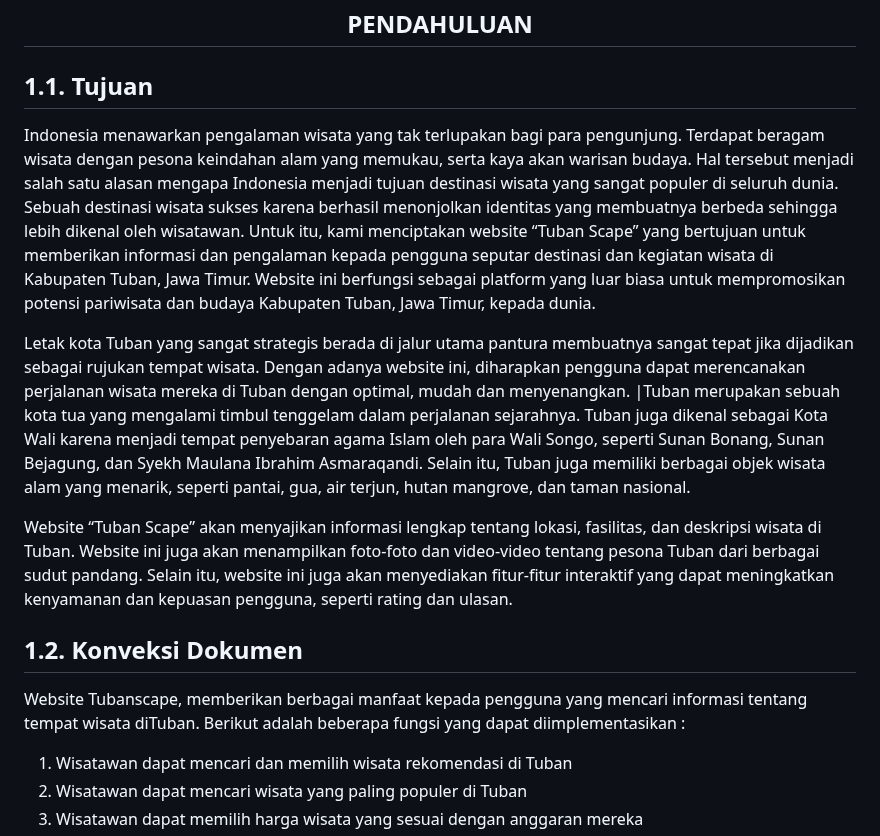
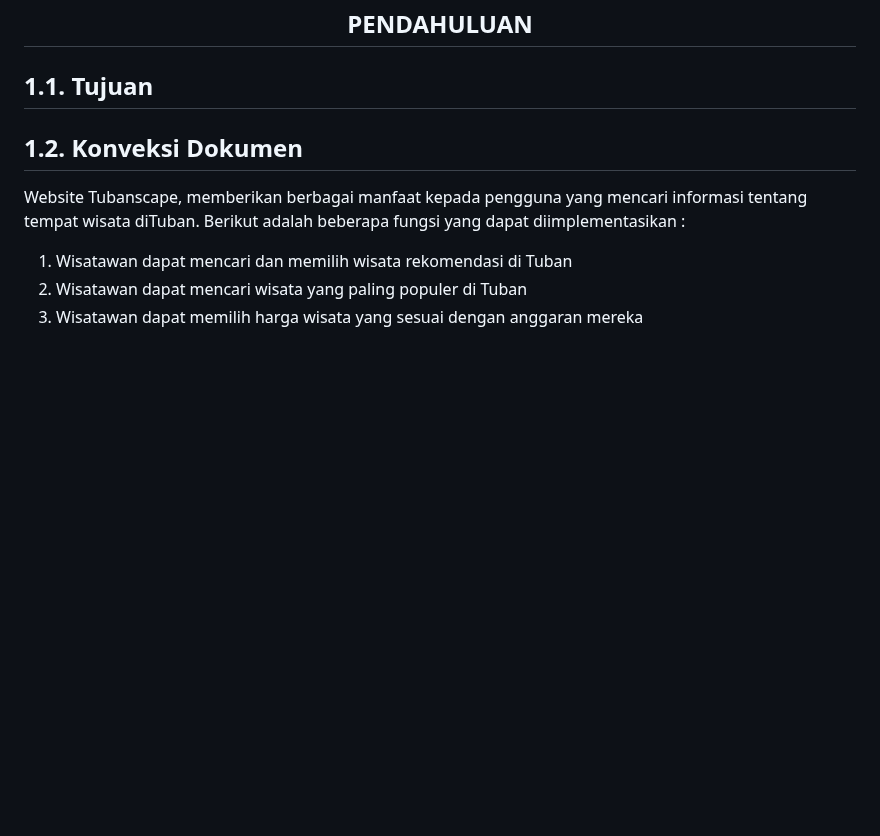
Before and after one commit to 22091397023KartikaFelicia/TubanSpace, a Markdown page: README.md, the part around the change. GitHub-like rendering; blank space fills up the shorter version.

```diff
--- a/README.md
+++ b/README.md
@@ -95,11 +95,7 @@
 
 ## 1.1. Tujuan
 
-Indonesia menawarkan pengalaman wisata yang tak terlupakan bagi para pengunjung. Terdapat beragam wisata dengan pesona keindahan alam yang memukau, serta kaya akan warisan budaya. Hal tersebut menjadi salah satu alasan mengapa Indonesia menjadi tujuan destinasi wisata yang sangat populer di seluruh dunia. Sebuah destinasi wisata sukses karena berhasil menonjolkan identitas yang membuatnya berbeda sehingga lebih dikenal oleh wisatawan. Untuk itu, kami menciptakan website “Tuban Scape” yang bertujuan untuk memberikan informasi dan pengalaman kepada pengguna seputar destinasi dan kegiatan wisata di Kabupaten Tuban, Jawa Timur. Website ini berfungsi sebagai platform yang luar biasa untuk mempromosikan potensi pariwisata dan budaya Kabupaten Tuban, Jawa Timur, kepada dunia.
 
-Letak kota Tuban yang sangat strategis berada di jalur utama pantura membuatnya sangat tepat jika dijadikan sebagai rujukan tempat wisata. Dengan adanya website ini, diharapkan pengguna dapat merencanakan perjalanan wisata mereka di Tuban dengan optimal, mudah dan menyenangkan. |Tuban merupakan sebuah kota tua yang mengalami timbul tenggelam dalam perjalanan sejarahnya. Tuban juga dikenal sebagai Kota Wali karena menjadi tempat penyebaran agama Islam oleh para Wali Songo, seperti Sunan Bonang, Sunan Bejagung, dan Syekh Maulana Ibrahim Asmaraqandi. Selain itu, Tuban juga memiliki berbagai objek wisata alam yang menarik, seperti pantai, gua, air terjun, hutan mangrove, dan taman nasional.
-
-Website “Tuban Scape” akan menyajikan informasi lengkap tentang lokasi, fasilitas, dan deskripsi wisata di Tuban. Website ini juga akan menampilkan foto-foto dan video-video tentang pesona Tuban dari berbagai sudut pandang. Selain itu, website ini juga akan menyediakan fitur-fitur interaktif yang dapat meningkatkan kenyamanan dan kepuasan pengguna, seperti rating dan ulasan.
 
 ## 1.2. Konveksi Dokumen
 
```
